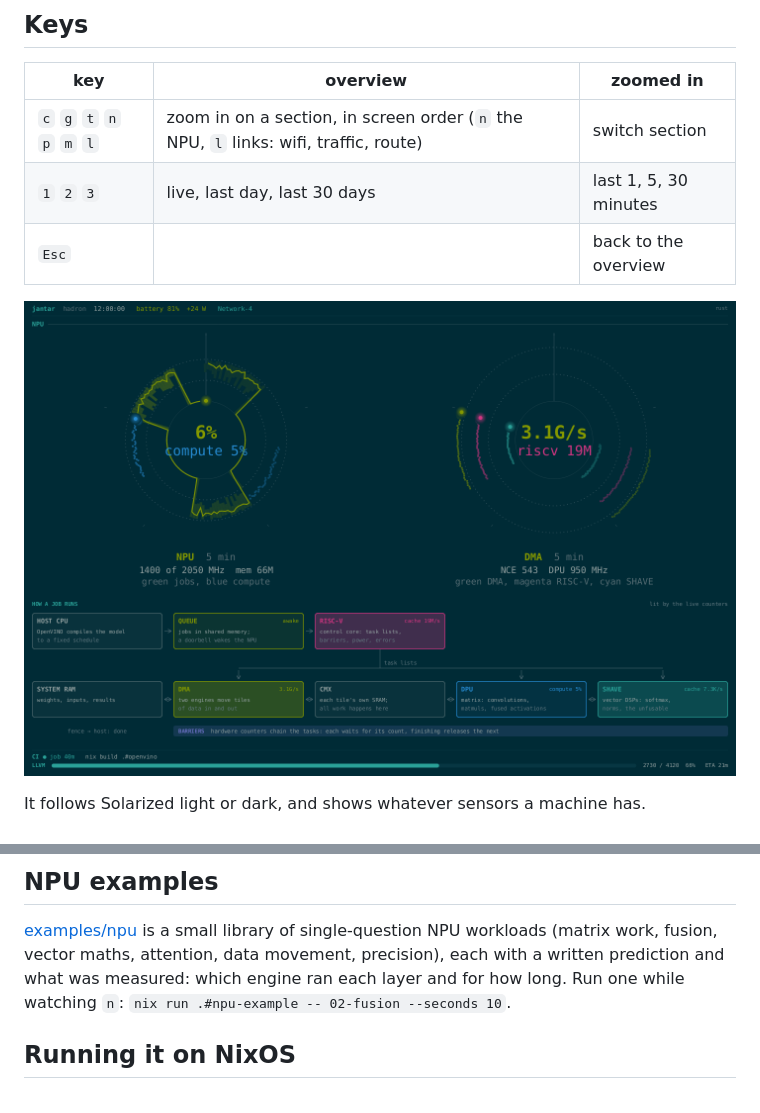
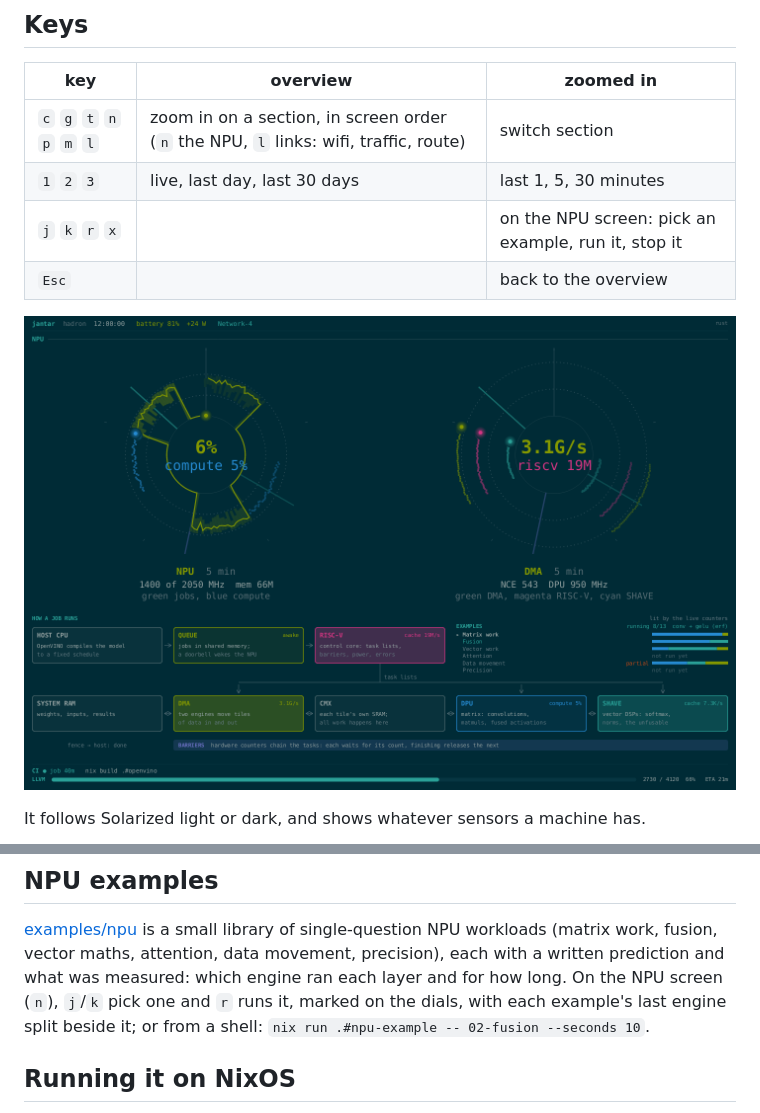
Before and after one commit to aaronjohnson/jantar, a Markdown page: README.md, 2 parts joined by grey strips. GitHub-like rendering; pictures changed too: docs/screenshots/zoom.png.

Commit message:
Run the NPU examples from the NPU screen
Jantar.NpuExamples, a gen_statem, runs one example at a time as a Port
(npu-example --json), so Python or OpenVINO trouble stays outside the
VM; stop and a 15 min limit kill it by OS pid. It reads the catalogue a
little after start, publishes progress and results as the :npu_examples
sensor, keeps each example's last result in the state directory, and
marks runs on the NPU dials ({:event, :npu_example}: cyan start, violet
end). It is the last child, so its crashes restart nothing else.

On the NPU screen: j / k pick, r or Enter runs, x stops. The diagram's
top right lists the examples with the running one's progress and each
one's last engine split (DPU blue, SHAVE cyan, DMA green).

NixOS: services.jantar.npuExamples (default: npuCounters) passes the
npu-example command as JANTAR_NPU_EXAMPLE.

Co-Authored-By: Claude Opus 5.5 <noreply@anthropic.com>

```diff
--- a/README.md
+++ b/README.md
@@ -21,6 +21,7 @@ slow ones as dots. Radial lines mark Wi-Fi roams, link drops and restarts.
 | --- | --- | --- |
 | `c` `g` `t` `n` `p` `m` `l` | zoom in on a section, in screen order (`n` the NPU, `l` links: wifi, traffic, route) | switch section |
 | `1` `2` `3` | live, last day, last 30 days | last 1, 5, 30 minutes |
+| `j` `k` `r` `x` | | on the NPU screen: pick an example, run it, stop it |
 | `Esc` | | back to the overview |
 
 ![the NPU section zoomed in: its dials, and how a job runs, lit by the live counters](docs/screenshots/zoom.png)
@@ -34,7 +35,9 @@ It follows Solarized light or dark, and shows whatever sensors a machine has.
 [examples/npu](examples/npu) is a small library of single-question NPU
 workloads (matrix work, fusion, vector maths, attention, data movement,
 precision), each with a written prediction and what was measured: which
-engine ran each layer and for how long. Run one while watching `n`:
+engine ran each layer and for how long. On the NPU screen (`n`), `j`/`k`
+pick one and `r` runs it, marked on the dials, with each example's last
+engine split beside it; or from a shell:
 `nix run .#npu-example -- 02-fusion --seconds 10`.
 
 ## Running it on NixOS
```
Also changed, not shown: 9 other files.
